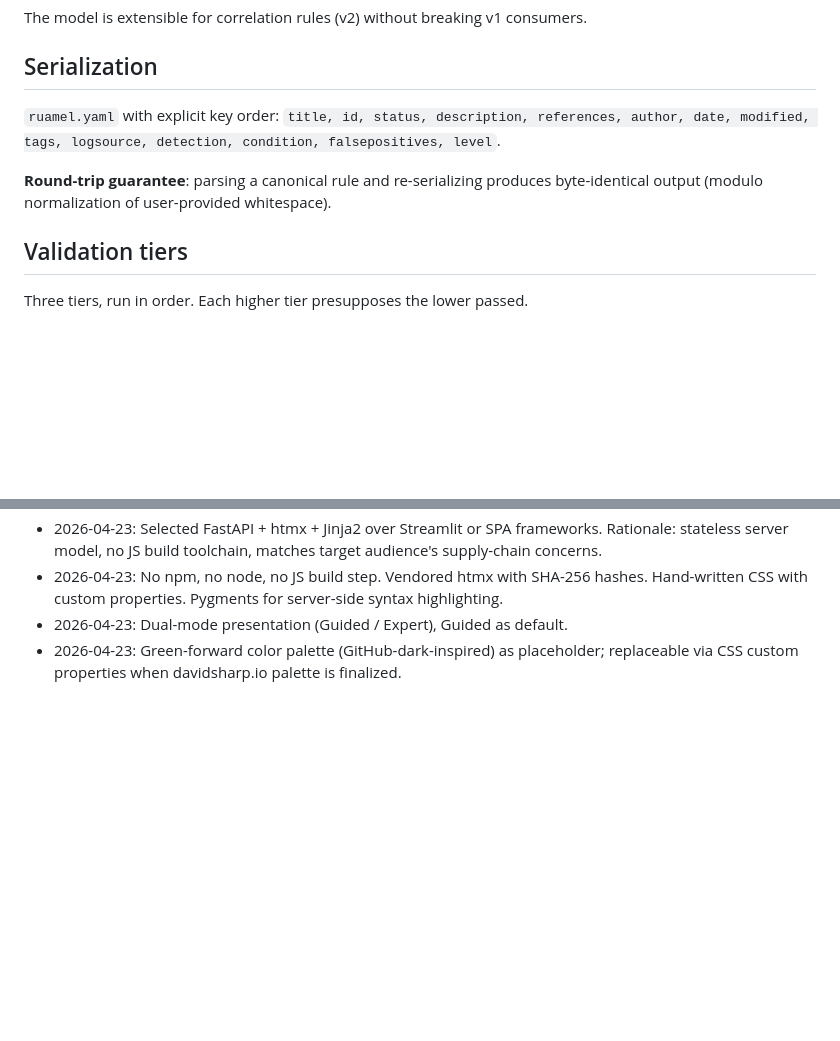
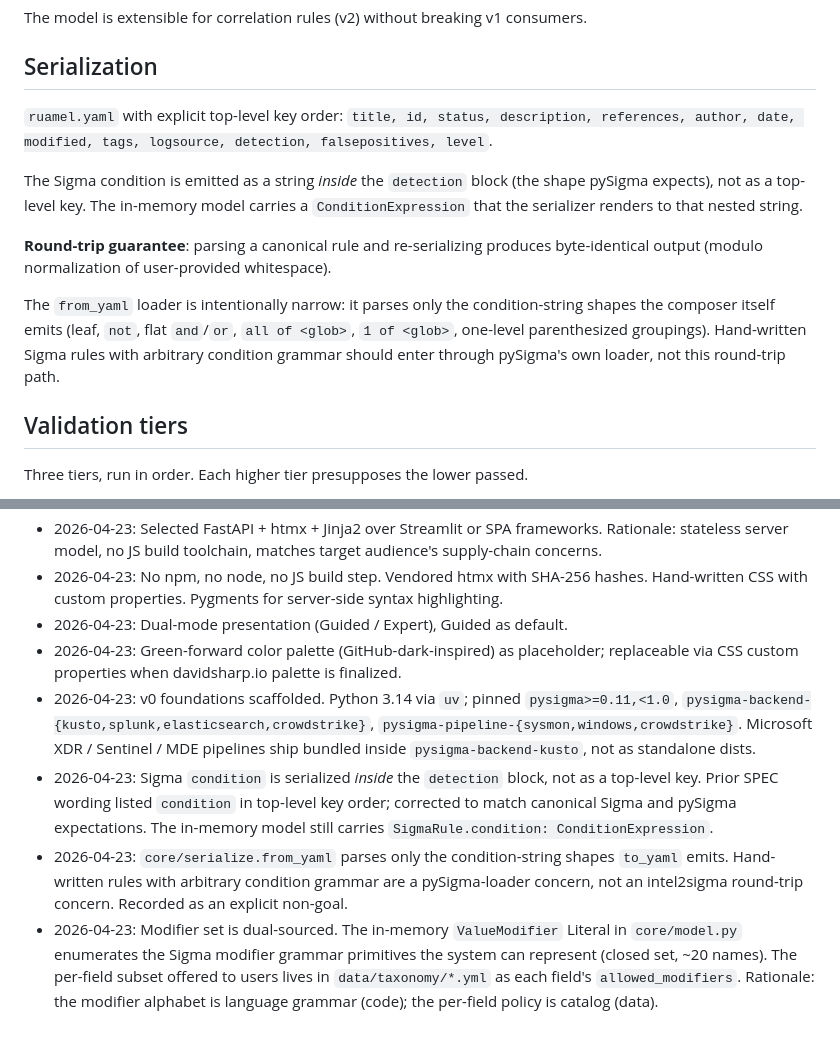
Before and after one commit to davekindof/intel2sigma, a Markdown page: SPEC.md, 2 parts joined by grey strips. Drawn GitHub-style; blank space fills up the shorter version.

```diff
--- a/SPEC.md
+++ b/SPEC.md
@@ -83,9 +83,13 @@ The model is extensible for correlation rules (v2) without breaking v1 consumers
 
 ## Serialization
 
-`ruamel.yaml` with explicit key order: `title, id, status, description, references, author, date, modified, tags, logsource, detection, condition, falsepositives, level`.
+`ruamel.yaml` with explicit top-level key order: `title, id, status, description, references, author, date, modified, tags, logsource, detection, falsepositives, level`.
+
+The Sigma condition is emitted as a string *inside* the `detection` block (the shape pySigma expects), not as a top-level key. The in-memory model carries a `ConditionExpression` that the serializer renders to that nested string.
 
 **Round-trip guarantee**: parsing a canonical rule and re-serializing produces byte-identical output (modulo normalization of user-provided whitespace).
+
+The `from_yaml` loader is intentionally narrow: it parses only the condition-string shapes the composer itself emits (leaf, `not`, flat `and`/`or`, `all of <glob>`, `1 of <glob>`, one-level parenthesized groupings). Hand-written Sigma rules with arbitrary condition grammar should enter through pySigma's own loader, not this round-trip path.
 
 ## Validation tiers
 
@@ -227,3 +231,7 @@ Append-only log of significant decisions not otherwise captured in this spec. Fo
 - 2026-04-23: No npm, no node, no JS build step. Vendored htmx with SHA-256 hashes. Hand-written CSS with custom properties. Pygments for server-side syntax highlighting.
 - 2026-04-23: Dual-mode presentation (Guided / Expert), Guided as default.
 - 2026-04-23: Green-forward color palette (GitHub-dark-inspired) as placeholder; replaceable via CSS custom properties when davidsharp.io palette is finalized.
+- 2026-04-23: v0 foundations scaffolded. Python 3.14 via `uv`; pinned `pysigma>=0.11,<1.0`, `pysigma-backend-{kusto,splunk,elasticsearch,crowdstrike}`, `pysigma-pipeline-{sysmon,windows,crowdstrike}`. Microsoft XDR / Sentinel / MDE pipelines ship bundled inside `pysigma-backend-kusto`, not as standalone dists.
+- 2026-04-23: Sigma `condition` is serialized *inside* the `detection` block, not as a top-level key. Prior SPEC wording listed `condition` in top-level key order; corrected to match canonical Sigma and pySigma expectations. The in-memory model still carries `SigmaRule.condition: ConditionExpression`.
+- 2026-04-23: `core/serialize.from_yaml` parses only the condition-string shapes `to_yaml` emits. Hand-written rules with arbitrary condition grammar are a pySigma-loader concern, not an intel2sigma round-trip concern. Recorded as an explicit non-goal.
+- 2026-04-23: Modifier set is dual-sourced. The in-memory `ValueModifier` Literal in `core/model.py` enumerates the Sigma modifier grammar primitives the system can represent (closed set, ~20 names). The per-field subset offered to users lives in `data/taxonomy/*.yml` as each field's `allowed_modifiers`. Rationale: the modifier alphabet is language grammar (code); the per-field policy is catalog (data).
```
Also changed, not shown: CLAUDE.md (+1 -1 lines), docs/architecture.md (+6 -3 lines).
